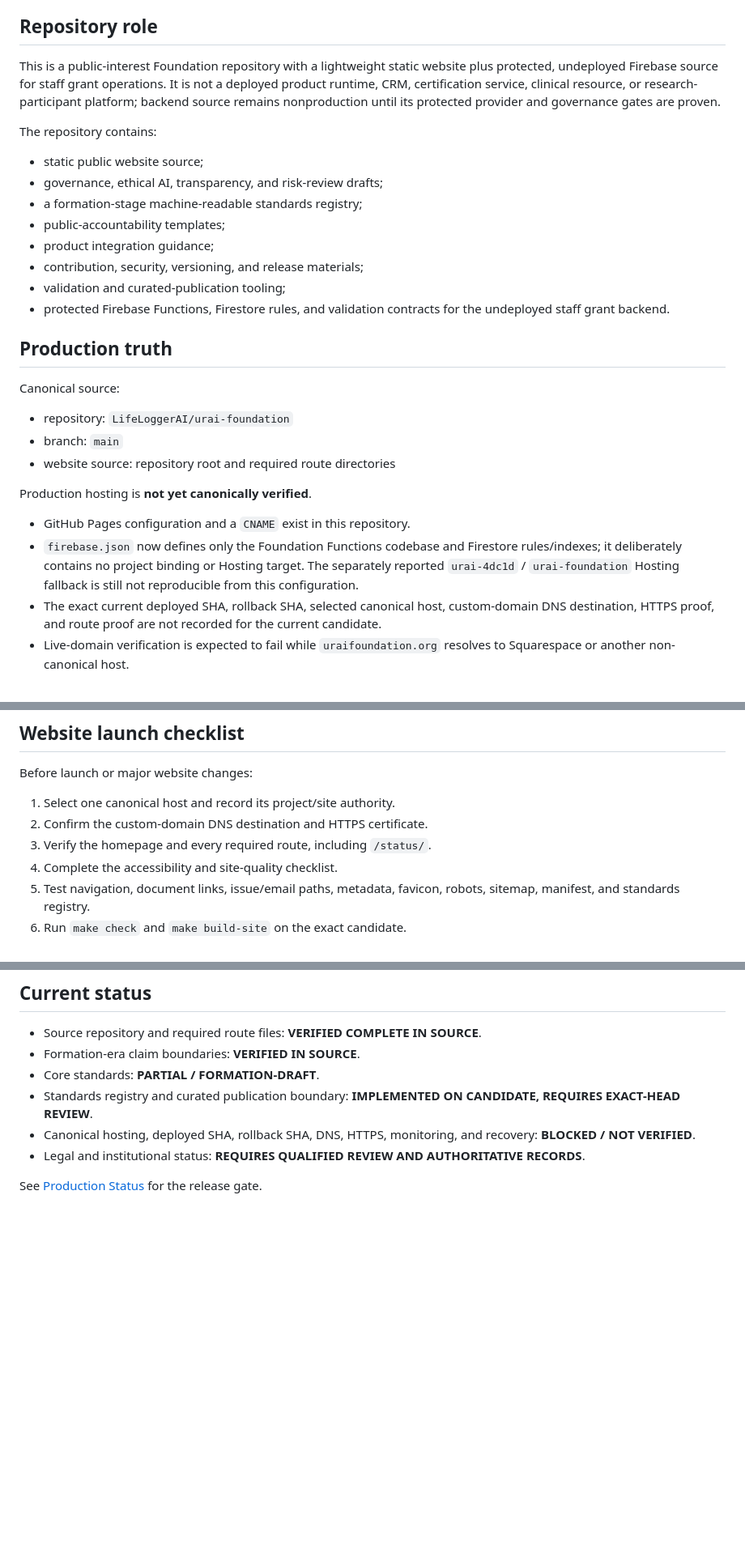
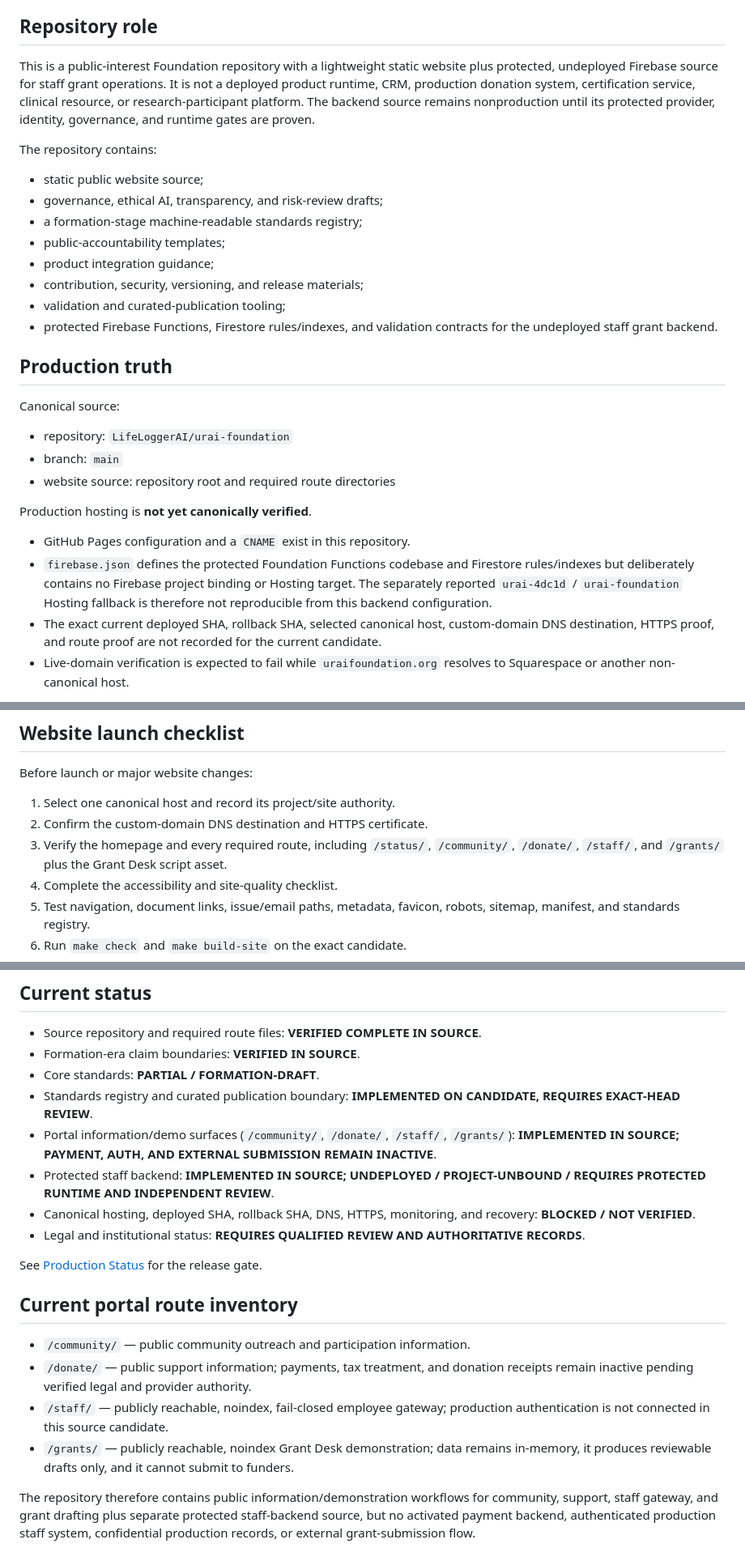
Before and after one commit to LifeLoggerAI/urai-foundation, a Markdown page: README.md, 3 parts joined by grey strips. Shown at 81% size. Rendered like a GitHub page; blank space fills up the shorter version.

```diff
--- a/README.md
+++ b/README.md
@@ -12,7 +12,7 @@ Advance responsible AI through open standards, evidence-based review, ethical fr
 
 ## Repository role
 
-This is a public-interest Foundation repository with a lightweight static website plus protected, undeployed Firebase source for staff grant operations. It is not a deployed product runtime, CRM, certification service, clinical resource, or research-participant platform; backend source remains nonproduction until its protected provider and governance gates are proven.
+This is a public-interest Foundation repository with a lightweight static website plus protected, undeployed Firebase source for staff grant operations. It is not a deployed product runtime, CRM, production donation system, certification service, clinical resource, or research-participant platform. The backend source remains nonproduction until its protected provider, identity, governance, and runtime gates are proven.
 
 The repository contains:
 
@@ -23,7 +23,7 @@ The repository contains:
 - product integration guidance;
 - contribution, security, versioning, and release materials;
 - validation and curated-publication tooling;
-- protected Firebase Functions, Firestore rules, and validation contracts for the undeployed staff grant backend.
+- protected Firebase Functions, Firestore rules/indexes, and validation contracts for the undeployed staff grant backend.
 
 ## Production truth
 
@@ -36,7 +36,7 @@ Canonical source:
 Production hosting is **not yet canonically verified**.
 
 - GitHub Pages configuration and a `CNAME` exist in this repository.
-- `firebase.json` now defines only the Foundation Functions codebase and Firestore rules/indexes; it deliberately contains no project binding or Hosting target. The separately reported `urai-4dc1d` / `urai-foundation` Hosting fallback is still not reproducible from this configuration.
+- `firebase.json` defines the protected Foundation Functions codebase and Firestore rules/indexes but deliberately contains no Firebase project binding or Hosting target. The separately reported `urai-4dc1d` / `urai-foundation` Hosting fallback is therefore not reproducible from this backend configuration.
 - The exact current deployed SHA, rollback SHA, selected canonical host, custom-domain DNS destination, HTTPS proof, and route proof are not recorded for the current candidate.
 - Live-domain verification is expected to fail while `uraifoundation.org` resolves to Squarespace or another non-canonical host.
 
@@ -203,7 +205,7 @@ Before launch or major website changes:
 
 1. Select one canonical host and record its project/site authority.
 2. Confirm the custom-domain DNS destination and HTTPS certificate.
-3. Verify the homepage and every required route, including `/status/`.
+3. Verify the homepage and every required route, including `/status/`, `/community/`, `/donate/`, `/staff/`, and `/grants/` plus the Grant Desk script asset.
 4. Complete the accessibility and site-quality checklist.
 5. Test navigation, document links, issue/email paths, metadata, favicon, robots, sitemap, manifest, and standards registry.
 6. Run `make check` and `make build-site` on the exact candidate.
@@ -252,7 +250,18 @@ Do not activate these capabilities from planning documents alone. No visitor sho
 - Formation-era claim boundaries: **VERIFIED IN SOURCE**.
 - Core standards: **PARTIAL / FORMATION-DRAFT**.
 - Standards registry and curated publication boundary: **IMPLEMENTED ON CANDIDATE, REQUIRES EXACT-HEAD REVIEW**.
+- Portal information/demo surfaces (`/community/`, `/donate/`, `/staff/`, `/grants/`): **IMPLEMENTED IN SOURCE; PAYMENT, AUTH, AND EXTERNAL SUBMISSION REMAIN INACTIVE**.
+- Protected staff backend: **IMPLEMENTED IN SOURCE; UNDEPLOYED / PROJECT-UNBOUND / REQUIRES PROTECTED RUNTIME AND INDEPENDENT REVIEW**.
 - Canonical hosting, deployed SHA, rollback SHA, DNS, HTTPS, monitoring, and recovery: **BLOCKED / NOT VERIFIED**.
 - Legal and institutional status: **REQUIRES QUALIFIED REVIEW AND AUTHORITATIVE RECORDS**.
 
 See [Production Status](PRODUCTION_STATUS.md) for the release gate.
+
+## Current portal route inventory
+
+- `/community/` — public community outreach and participation information.
+- `/donate/` — public support information; payments, tax treatment, and donation receipts remain inactive pending verified legal and provider authority.
+- `/staff/` — publicly reachable, noindex, fail-closed employee gateway; production authentication is not connected in this source candidate.
+- `/grants/` — publicly reachable, noindex Grant Desk demonstration; data remains in-memory, it produces reviewable drafts only, and it cannot submit to funders.
+
+The repository therefore contains public information/demonstration workflows for community, support, staff gateway, and grant drafting plus separate protected staff-backend source, but no activated payment backend, authenticated production staff system, confidential production records, or external grant-submission flow.
```
Also changed, not shown: other parts of README.md (+19 -21 lines).
